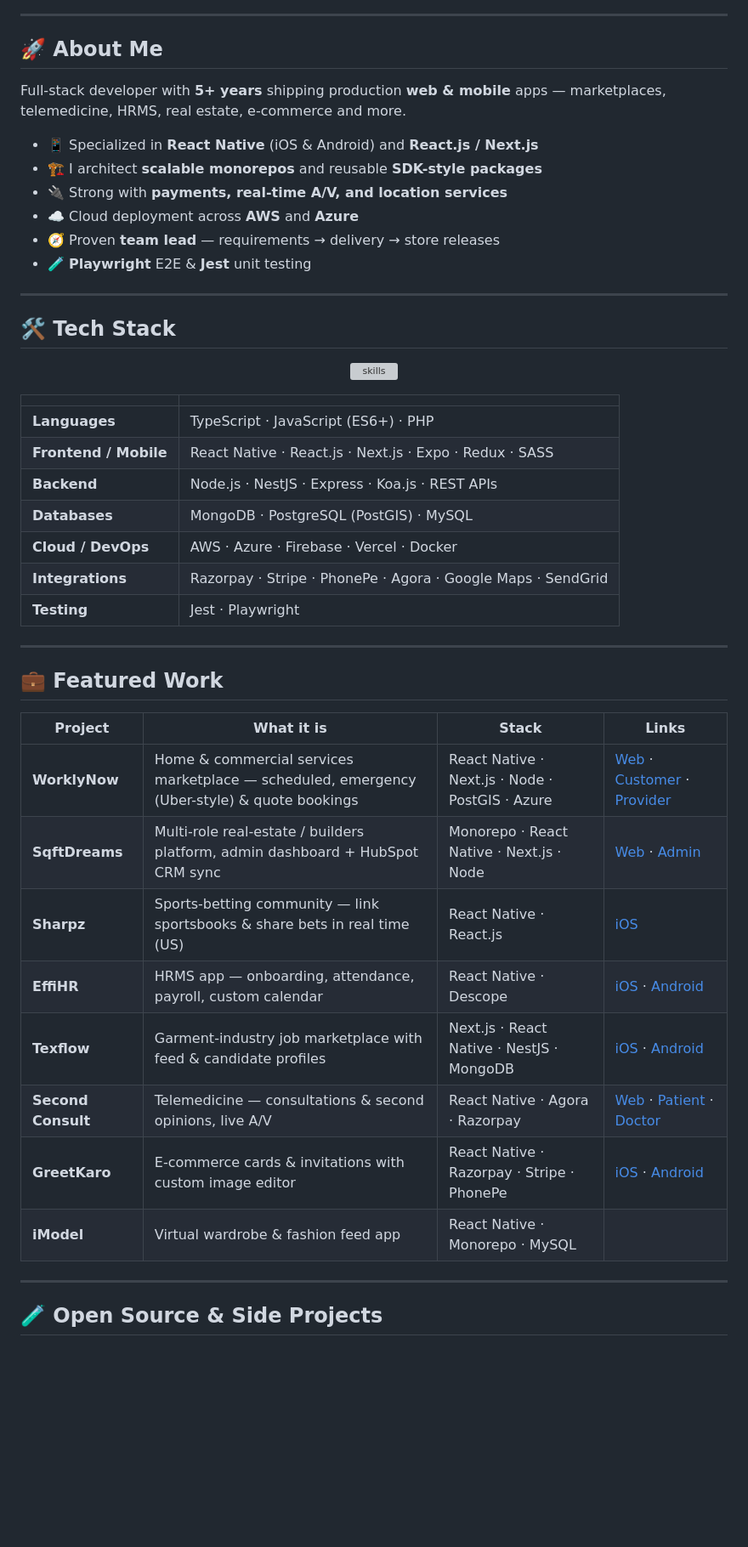
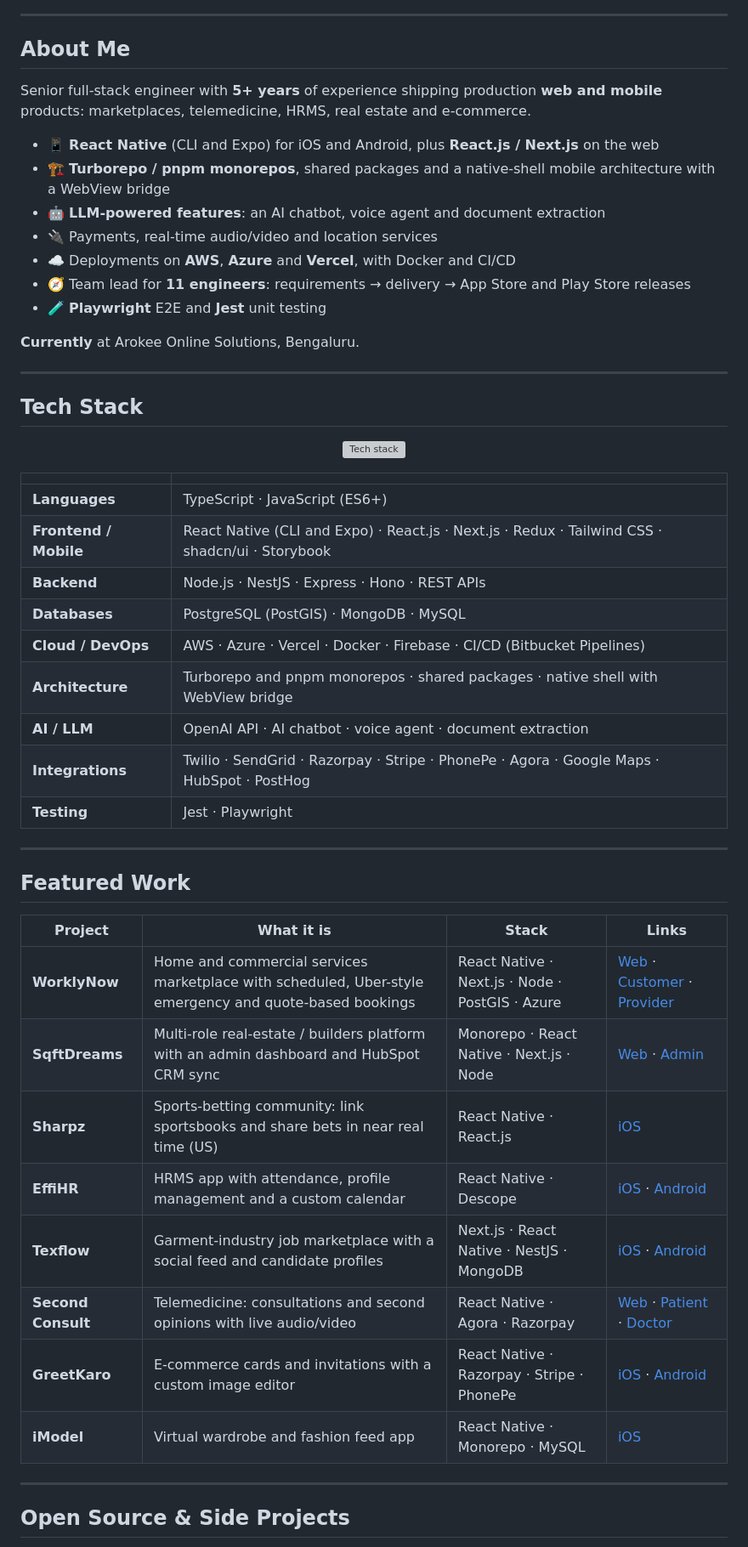
Before and after one commit to karthikrayalli/karthikrayalli.github.io, a Markdown page: README.md, the part around one of its changes. Shown at 85% size. Rendered like a GitHub page; blank space fills up the shorter version; grey boxes are pictures that could not be loaded.

```diff
--- a/README.md
+++ b/README.md
@@ -15,51 +10,56 @@
 
 ---
 
-## 🚀 About Me
+## About Me
 
-Full-stack developer with **5+ years** shipping production **web & mobile** apps — marketplaces, telemedicine, HRMS, real estate, e-commerce and more.
+Senior full-stack engineer with **5+ years** of experience shipping production **web and mobile** products: marketplaces, telemedicine, HRMS, real estate and e-commerce.
 
-- 📱 Specialized in **React Native** (iOS & Android) and **React.js / Next.js**
-- 🏗️ I architect **scalable monorepos** and reusable **SDK-style packages**
-- 🔌 Strong with **payments, real-time A/V, and location services**
-- ☁️ Cloud deployment across **AWS** and **Azure**
-- 🧭 Proven **team lead** — requirements → delivery → store releases
-- 🧪 **Playwright** E2E & **Jest** unit testing
+- 📱 **React Native** (CLI and Expo) for iOS and Android, plus **React.js / Next.js** on the web
+- 🏗️ **Turborepo / pnpm monorepos**, shared packages and a native-shell mobile architecture with a WebView bridge
+- 🤖 **LLM-powered features**: an AI chatbot, voice agent and document extraction
+- 🔌 Payments, real-time audio/video and location services
+- ☁️ Deployments on **AWS**, **Azure** and **Vercel**, with Docker and CI/CD
+- 🧭 Team lead for **11 engineers**: requirements → delivery → App Store and Play Store releases
+- 🧪 **Playwright** E2E and **Jest** unit testing
+
+**Currently** at Arokee Online Solutions, Bengaluru.
 
 ---
 
-## 🛠️ Tech Stack
+## Tech Stack
 
 <p align="center">
-  <img src="https://skillicons.dev/icons?i=ts,js,react,nextjs,nodejs,nestjs,express,mongodb,postgres,mysql,aws,azure,firebase,vercel,docker,jest,git,figma&perline=9" alt="skills" />
+  <img src="https://skillicons.dev/icons?i=ts,js,react,nextjs,nodejs,nestjs,express,mongodb,postgres,mysql,aws,azure,firebase,vercel,docker,jest,git&perline=9" alt="Tech stack" />
 </p>
 
 | | |
 |---|---|
-| **Languages** | TypeScript · JavaScript (ES6+) · PHP |
-| **Frontend / Mobile** | React Native · React.js · Next.js · Expo · Redux · SASS |
-| **Backend** | Node.js · NestJS · Express · Koa.js · REST APIs |
-| **Databases** | MongoDB · PostgreSQL (PostGIS) · MySQL |
-| **Cloud / DevOps** | AWS · Azure · Firebase · Vercel · Docker |
-| **Integrations** | Razorpay · Stripe · PhonePe · Agora · Google Maps · SendGrid |
+| **Languages** | TypeScript · JavaScript (ES6+) |
+| **Frontend / Mobile** | React Native (CLI and Expo) · React.js · Next.js · Redux · Tailwind CSS · shadcn/ui · Storybook |
+| **Backend** | Node.js · NestJS · Express · Hono · REST APIs |
+| **Databases** | PostgreSQL (PostGIS) · MongoDB · MySQL |
+| **Cloud / DevOps** | AWS · Azure · Vercel · Docker · Firebase · CI/CD (Bitbucket Pipelines) |
+| **Architecture** | Turborepo and pnpm monorepos · shared packages · native shell with WebView bridge |
+| **AI / LLM** | OpenAI API · AI chatbot · voice agent · document extraction |
+| **Integrations** | Twilio · SendGrid · Razorpay · Stripe · PhonePe · Agora · Google Maps · HubSpot · PostHog |
 | **Testing** | Jest · Playwright |
 
 ---
 
-## 💼 Featured Work
+## Featured Work
 
 | Project | What it is | Stack | Links |
 |---|---|---|---|
-| **WorklyNow** | Home & commercial services marketplace — scheduled, emergency (Uber-style) & quote bookings | React Native · Next.js · Node · PostGIS · Azure | [Web](https://www.worklynow.com/) · [Customer](https://app.worklynow.com/) · [Provider](https://pro.worklynow.com/dashboard) |
-| **SqftDreams** | Multi-role real-estate / builders platform, admin dashboard + HubSpot CRM sync | Monorepo · React Native · Next.js · Node | [Web](https://sqftdreams.com) · [Admin](https://adm.sqftdreams.com/builders) |
-| **Sharpz** | Sports-betting community — link sportsbooks & share bets in real time (US) | React Native · React.js | [iOS](https://apps.apple.com/us/app/sharpz/id1578434084) |
-| **EffiHR** | HRMS app — onboarding, attendance, payroll, custom calendar | React Native · Descope | [iOS](https://apps.apple.com/in/app/effihr/id6670787469) · [Android](https://play.google.com/store/apps/details?id=com.effiHR&hl=en_IN) |
-| **Texflow** | Garment-industry job marketplace with feed & candidate profiles | Next.js · React Native · NestJS · MongoDB | [iOS](https://apps.apple.com/in/app/texflow/id6753139063) · [Android](https://play.google.com/store/apps/details?id=com.texflow&hl=en_IN) |
-| **Second Consult** | Telemedicine — consultations & second opinions, live A/V | React Native · Agora · Razorpay | [Web](https://secondconsult.com/) · [Patient](https://apps.apple.com/in/app/second-consult/id1608310955) · [Doctor](https://apps.apple.com/in/app/second-consult-for-doctors/id1583535773) |
-| **GreetKaro** | E-commerce cards & invitations with custom image editor | React Native · Razorpay · Stripe · PhonePe | [iOS](https://apps.apple.com/in/app/greet-karo/id1645281057) · [Android](https://play.google.com/store/apps/details?id=com.greetKaro) |
-| **iModel** | Virtual wardrobe & fashion feed app | React Native · Monorepo · MySQL | [](https://apps.apple.com/in/app/imodel-your-virtual-wardrobe/id6472918826) |
+| **WorklyNow** | Home and commercial services marketplace with scheduled, Uber-style emergency and quote-based bookings | React Native · Next.js · Node · PostGIS · Azure | [Web](https://www.worklynow.com/) · [Customer](https://app.worklynow.com/) · [Provider](https://pro.worklynow.com/dashboard) |
+| **SqftDreams** | Multi-role real-estate / builders platform with an admin dashboard and HubSpot CRM sync | Monorepo · React Native · Next.js · Node | [Web](https://sqftdreams.com) · [Admin](https://adm.sqftdreams.com/builders) |
+| **Sharpz** | Sports-betting community: link sportsbooks and share bets in near real time (US) | React Native · React.js | [iOS](https://apps.apple.com/us/app/sharpz/id1578434084) |
+| **EffiHR** | HRMS app with attendance, profile management and a custom calendar | React Native · Descope | [iOS](https://apps.apple.com/in/app/effihr/id6670787469) · [Android](https://play.google.com/store/apps/details?id=com.effiHR&hl=en_IN) |
+| **Texflow** | Garment-industry job marketplace with a social feed and candidate profiles | Next.js · React Native · NestJS · MongoDB | [iOS](https://apps.apple.com/in/app/texflow/id6753139063) · [Android](https://play.google.com/store/apps/details?id=com.texflow&hl=en_IN) |
+| **Second Consult** | Telemedicine: consultations and second opinions with live audio/video | React Native · Agora · Razorpay | [Web](https://secondconsult.com/) · [Patient](https://apps.apple.com/in/app/second-consult/id1608310955) · [Doctor](https://apps.apple.com/in/app/second-consult-for-doctors/id1583535773) |
+| **GreetKaro** | E-commerce cards and invitations with a custom image editor | React Native · Razorpay · Stripe · PhonePe | [iOS](https://apps.apple.com/in/app/greet-karo/id1645281057) · [Android](https://play.google.com/store/apps/details?id=com.greetKaro) |
+| **iModel** | Virtual wardrobe and fashion feed app | React Native · Monorepo · MySQL | [iOS](https://apps.apple.com/in/app/imodel-your-virtual-wardrobe/id6472918826) |
 
 ---
 
-## 🧪 Open Source & Side Projects
+## Open Source & Side Projects
 
```
Also changed, not shown: other parts of README.md (+18 -31 lines).
